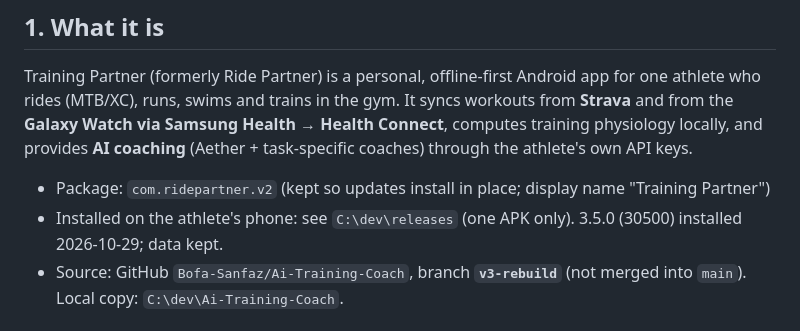
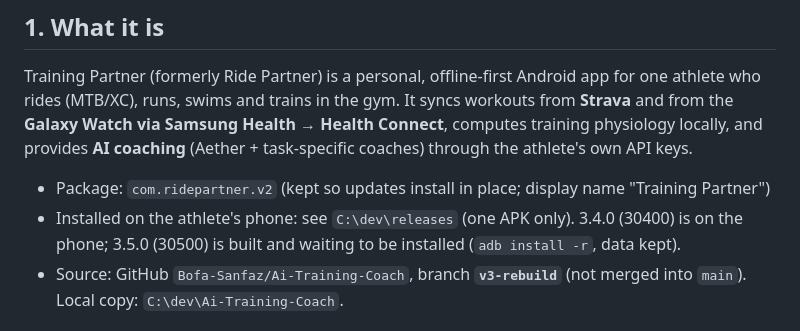
Before and after one commit to Bofa-Sanfaz/Ai-Training-Coach, a Markdown page: HANDOVER.md, the part around the change. Rendered like a GitHub page.

Commit message:
HANDOVER: 3.5.0 built, install pending

```diff
--- a/HANDOVER.md
+++ b/HANDOVER.md
@@ -6,7 +6,7 @@ _Last updated: 2026-10-29. Read this first; it describes the app as it is now. T
 Training Partner (formerly Ride Partner) is a personal, offline-first Android app for one athlete who rides (MTB/XC), runs, swims and trains in the gym. It syncs workouts from **Strava** and from the **Galaxy Watch via Samsung Health → Health Connect**, computes training physiology locally, and provides **AI coaching** (Aether + task-specific coaches) through the athlete's own API keys.
 
 - Package: `com.ridepartner.v2` (kept so updates install in place; display name "Training Partner")
-- Installed on the athlete's phone: see `C:\dev\releases` (one APK only). 3.5.0 (30500) installed 2026-10-29; data kept.
+- Installed on the athlete's phone: see `C:\dev\releases` (one APK only). 3.4.0 (30400) is on the phone; 3.5.0 (30500) is built and waiting to be installed (`adb install -r`, data kept).
 - Source: GitHub `Bofa-Sanfaz/Ai-Training-Coach`, branch **`v3-rebuild`** (not merged into `main`). Local copy: `C:\dev\Ai-Training-Coach`.
 
 ## 2. Where things are
```
